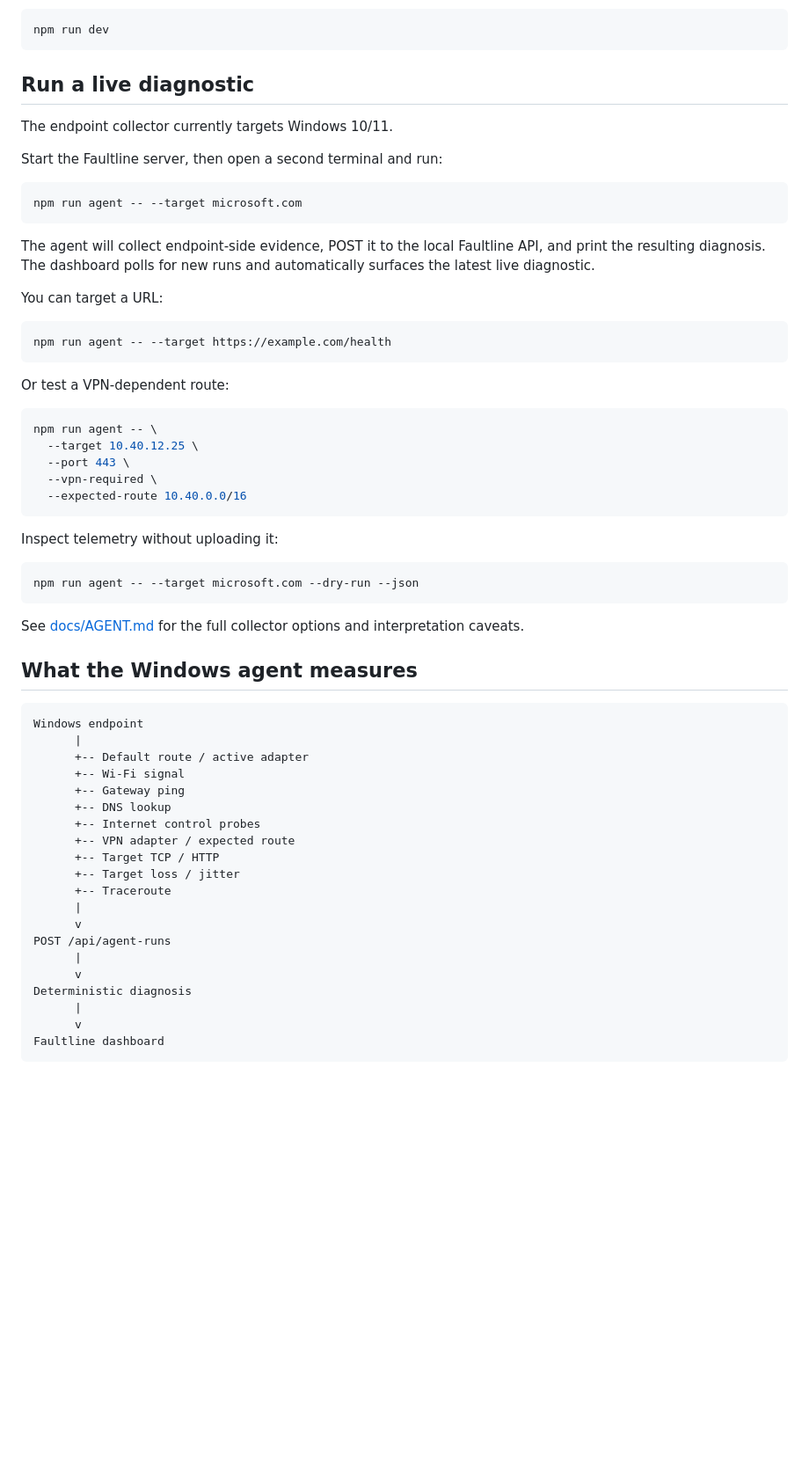
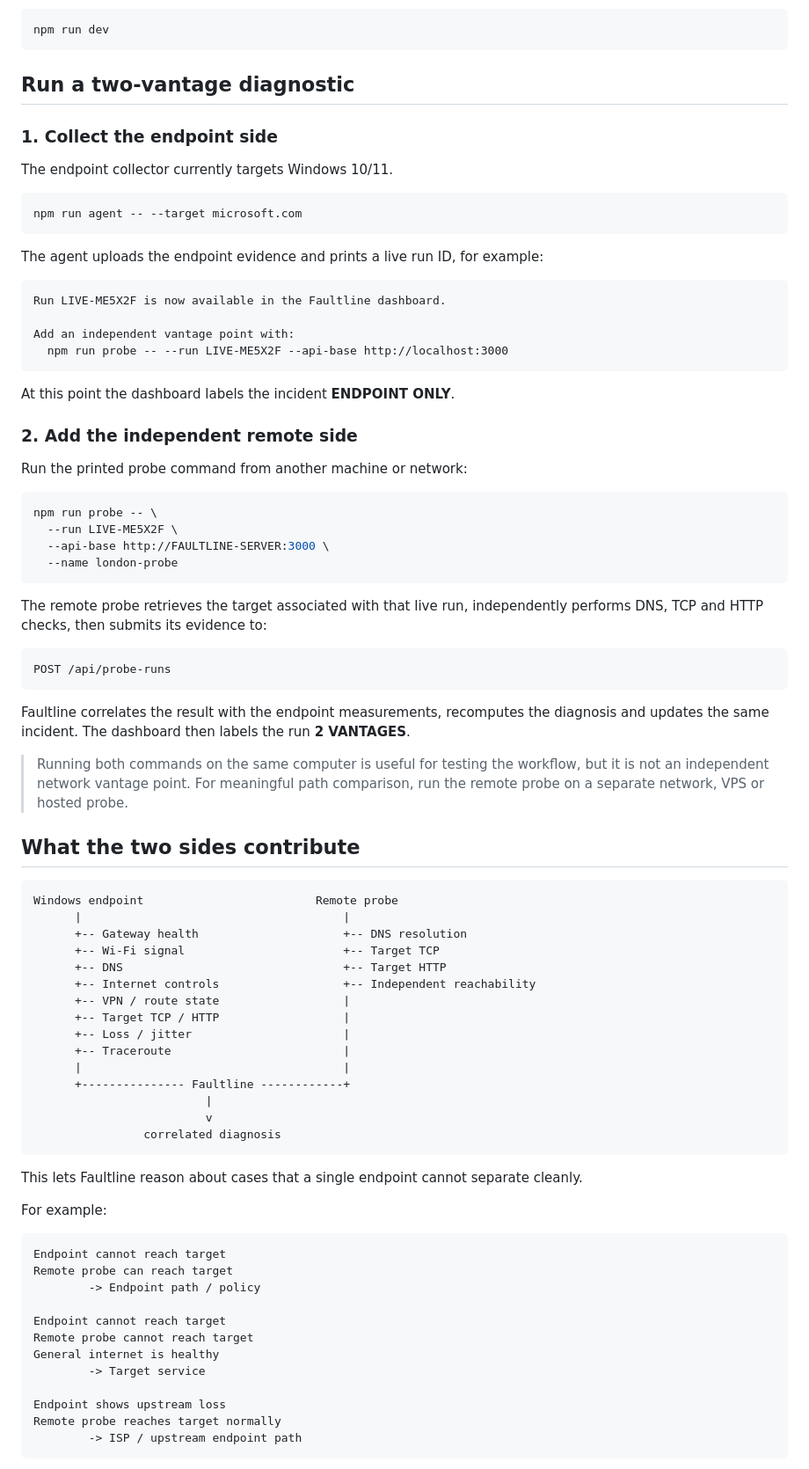
Before and after one commit to weegienamja/Faultline, a Markdown page: README.md, the part around one of its changes. Shown at 88% size. Rendered like a GitHub page; blank space fills up the shorter version.

Commit message:
Document Faultline v0.3 multi-vantage workflow

````diff
--- a/README.md
+++ b/README.md
@@ -62,64 +64,84 @@ For development with automatic restarts:
 npm run dev
 ```
 
-## Run a live diagnostic
+## Run a two-vantage diagnostic
+
+### 1. Collect the endpoint side
 
 The endpoint collector currently targets Windows 10/11.
-
-Start the Faultline server, then open a second terminal and run:
 
 ```bash
 npm run agent -- --target microsoft.com
 ```
 
-The agent will collect endpoint-side evidence, POST it to the local Faultline API, and print the resulting diagnosis. The dashboard polls for new runs and automatically surfaces the latest live diagnostic.
+The agent uploads the endpoint evidence and prints a live run ID, for example:
 
-You can target a URL:
+```text
+Run LIVE-ME5X2F is now available in the Faultline dashboard.
+
+Add an independent vantage point with:
+  npm run probe -- --run LIVE-ME5X2F --api-base http://localhost:3000
+```
+
+At this point the dashboard labels the incident **ENDPOINT ONLY**.
+
+### 2. Add the independent remote side
+
+Run the printed probe command from another machine or network:
 
 ```bash
-npm run agent -- --target https://example.com/health
+npm run probe -- \
+  --run LIVE-ME5X2F \
+  --api-base http://FAULTLINE-SERVER:3000 \
+  --name london-probe
 ```
 
-Or test a VPN-dependent route:
+The remote probe retrieves the target associated with that live run, independently performs DNS, TCP and HTTP checks, then submits its evidence to:
 
-```bash
-npm run agent -- \
-  --target 10.40.12.25 \
-  --port 443 \
-  --vpn-required \
-  --expected-route 10.40.0.0/16
+```text
+POST /api/probe-runs
 ```
 
-Inspect telemetry without uploading it:
+Faultline correlates the result with the endpoint measurements, recomputes the diagnosis and updates the same incident. The dashboard then labels the run **2 VANTAGES**.
 
-```bash
-npm run agent -- --target microsoft.com --dry-run --json
+> Running both commands on the same computer is useful for testing the workflow, but it is not an independent network vantage point. For meaningful path comparison, run the remote probe on a separate network, VPS or hosted probe.
+
+## What the two sides contribute
+
+```text
+Windows endpoint                         Remote probe
+      |                                      |
+      +-- Gateway health                     +-- DNS resolution
+      +-- Wi-Fi signal                       +-- Target TCP
+      +-- DNS                                +-- Target HTTP
+      +-- Internet controls                  +-- Independent reachability
+      +-- VPN / route state                  |
+      +-- Target TCP / HTTP                  |
+      +-- Loss / jitter                      |
+      +-- Traceroute                         |
+      |                                      |
+      +--------------- Faultline ------------+
+                         |
+                         v
+                correlated diagnosis
 ```
 
-See [docs/AGENT.md](docs/AGENT.md) for the full collector options and interpretation caveats.
+This lets Faultline reason about cases that a single endpoint cannot separate cleanly.
 
-## What the Windows agent measures
+For example:
 
 ```text
-Windows endpoint
-      |
-      +-- Default route / active adapter
-      +-- Wi-Fi signal
-      +-- Gateway ping
-      +-- DNS lookup
-      +-- Internet control probes
-      +-- VPN adapter / expected route
-      +-- Target TCP / HTTP
-      +-- Target loss / jitter
-      +-- Traceroute
-      |
-      v
-POST /api/agent-runs
-      |
-      v
-Deterministic diagnosis
-      |
-      v
-Faultline dashboard
+Endpoint cannot reach target
+Remote probe can reach target
+        -> Endpoint path / policy
+
+Endpoint cannot reach target
+Remote probe cannot reach target
+General internet is healthy
+        -> Target service
+
+Endpoint shows upstream loss
+Remote probe reaches target normally
+        -> ISP / upstream endpoint path
 ```
 
````
Also changed, not shown: other parts of README.md (+89 -60 lines).
